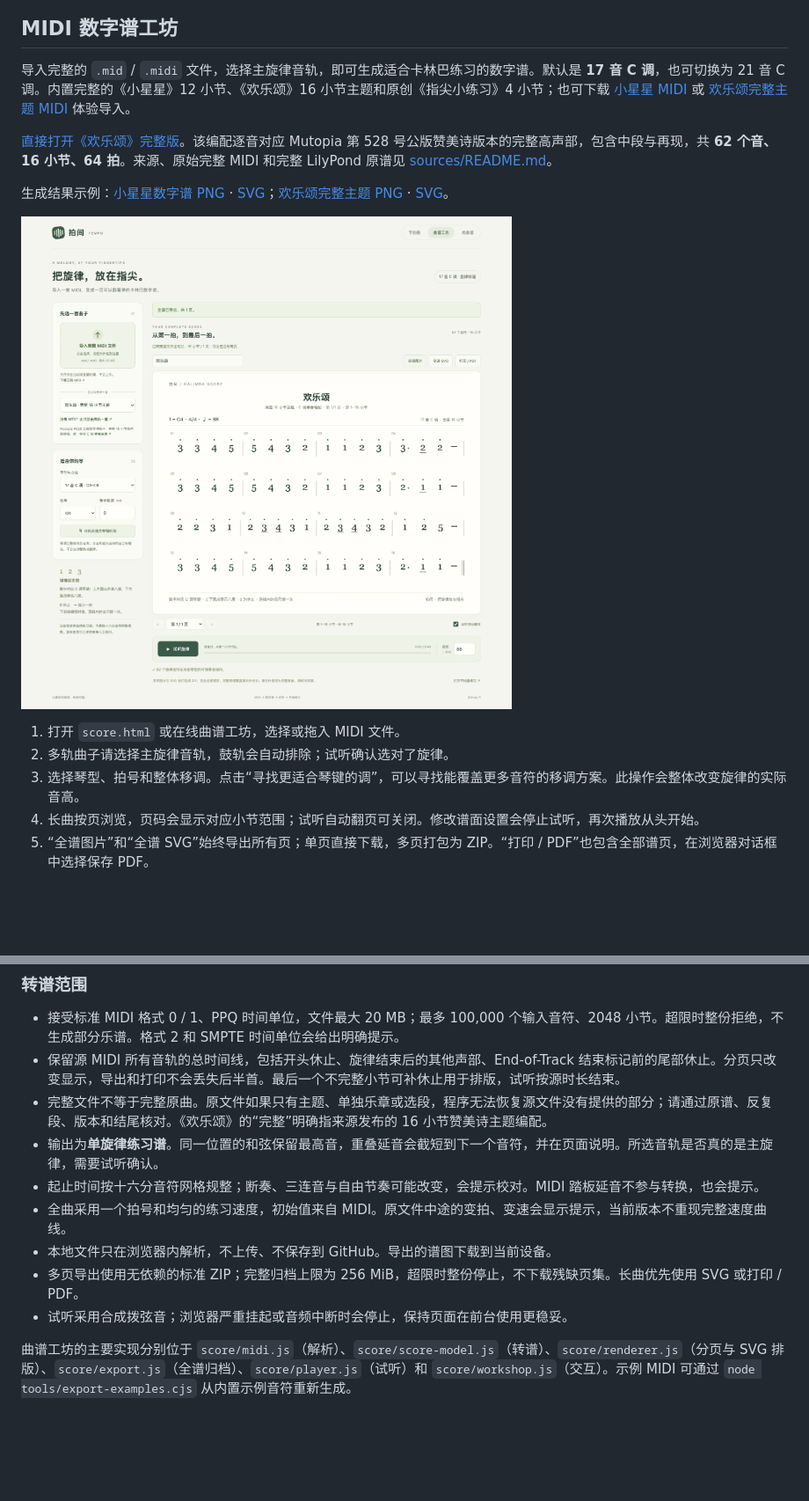
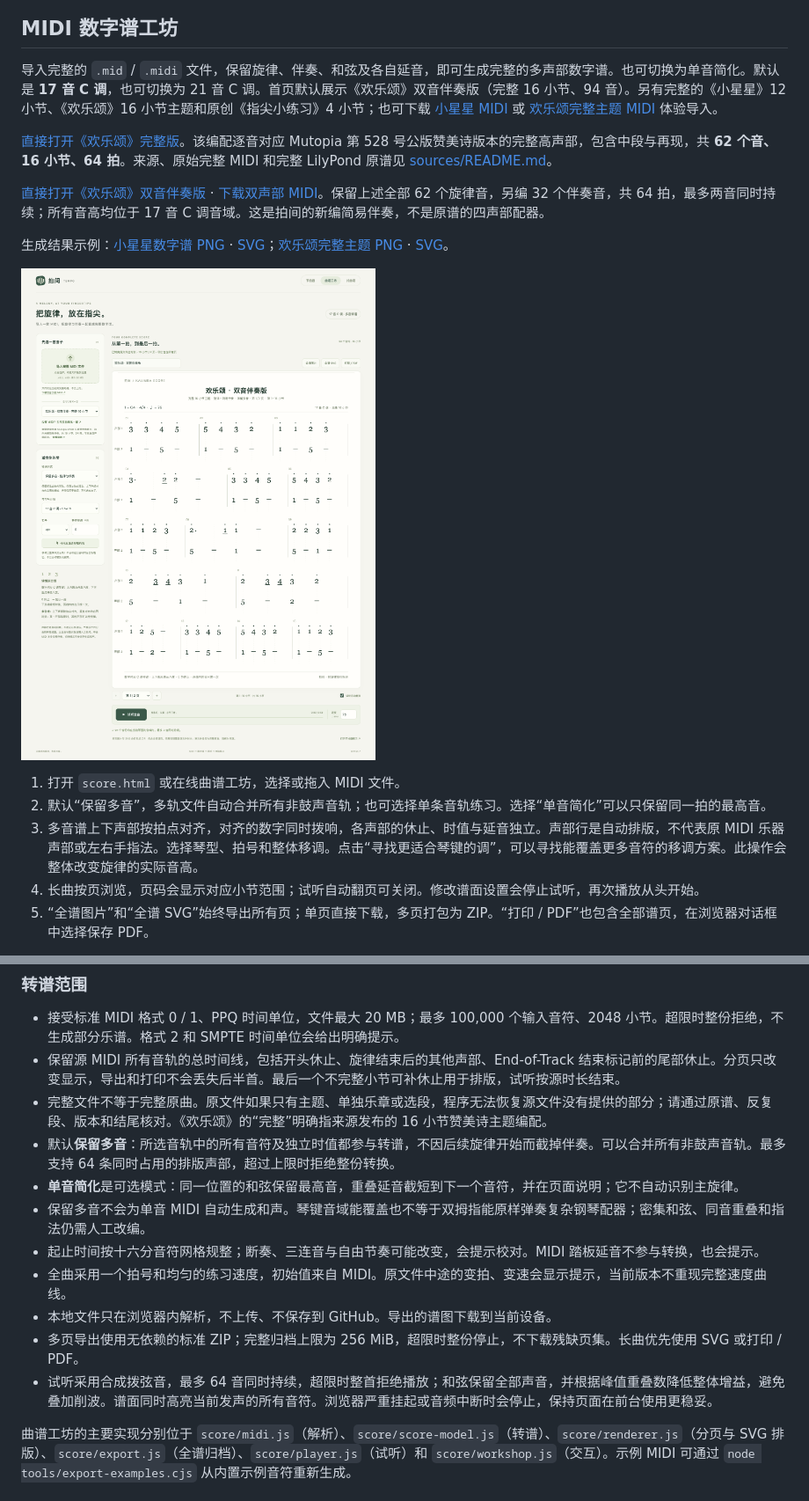
Before and after one commit to line-ar-line/paijian-metronome, a Markdown page: README.md, 2 parts joined by grey strips. Shown at 88% size. GitHub-like rendering; pictures changed too: preview-score.png; blank space fills up the shorter version.

Commit message:
Preserve polyphonic kalimba scores and add complete duet example

```diff
--- a/README.md
+++ b/README.md
@@ -14,17 +14,19 @@
 
 ## MIDI 数字谱工坊
 
-导入完整的 `.mid` / `.midi` 文件，选择主旋律音轨，即可生成适合卡林巴练习的数字谱。默认是 **17 音 C 调**，也可切换为 21 音 C 调。内置完整的《小星星》12 小节、《欢乐颂》16 小节主题和原创《指尖小练习》4 小节；也可下载 [小星星 MIDI](examples/twinkle.mid) 或 [欢乐颂完整主题 MIDI](examples/ode.mid) 体验导入。
+导入完整的 `.mid` / `.midi` 文件，保留旋律、伴奏、和弦及各自延音，即可生成完整的多声部数字谱。也可切换为单音简化。默认是 **17 音 C 调**，也可切换为 21 音 C 调。首页默认展示《欢乐颂》双音伴奏版（完整 16 小节、94 音）。另有完整的《小星星》12 小节、《欢乐颂》16 小节主题和原创《指尖小练习》4 小节；也可下载 [小星星 MIDI](examples/twinkle.mid) 或 [欢乐颂完整主题 MIDI](examples/ode.mid) 体验导入。
 
 [直接打开《欢乐颂》完整版](https://line-ar-line.github.io/paijian-metronome/score.html?example=ode)。该编配逐音对应 Mutopia 第 528 号公版赞美诗版本的完整高声部，包含中段与再现，共 **62 个音、16 小节、64 拍**。来源、原始完整 MIDI 和完整 LilyPond 原谱见 [sources/README.md](sources/README.md)。
+
+[直接打开《欢乐颂》双音伴奏版](https://line-ar-line.github.io/paijian-metronome/score.html?example=ode-duet) · [下载双声部 MIDI](examples/ode-duet.mid)。保留上述全部 62 个旋律音，另编 32 个伴奏音，共 64 拍，最多两音同时持续；所有音高均位于 17 音 C 调音域。这是拍间的新编简易伴奏，不是原谱的四声部配器。
 
 生成结果示例：[小星星数字谱 PNG](examples/twinkle-score.png) · [SVG](examples/twinkle-score.svg)；[欢乐颂完整主题 PNG](examples/ode-score.png) · [SVG](examples/ode-score.svg)。
 
 ![曲谱工坊界面](preview-score.png)
 
 1. 打开 `score.html` 或在线曲谱工坊，选择或拖入 MIDI 文件。
-2. 多轨曲子请选择主旋律音轨，鼓轨会自动排除；试听确认选对了旋律。
-3. 选择琴型、拍号和整体移调。点击“寻找更适合琴键的调”，可以寻找能覆盖更多音符的移调方案。此操作会整体改变旋律的实际音高。
+2. 默认“保留多音”，多轨文件自动合并所有非鼓声音轨；也可选择单条音轨练习。选择“单音简化”可以只保留同一拍的最高音。
+3. 多音谱上下声部按拍点对齐，对齐的数字同时拨响，各声部的休止、时值与延音独立。声部行是自动排版，不代表原 MIDI 乐器声部或左右手指法。选择琴型、拍号和整体移调。点击“寻找更适合琴键的调”，可以寻找能覆盖更多音符的移调方案。此操作会整体改变旋律的实际音高。
 4. 长曲按页浏览，页码会显示对应小节范围；试听自动翻页可关闭。修改谱面设置会停止试听，再次播放从头开始。
 5. “全谱图片”和“全谱 SVG”始终导出所有页；单页直接下载，多页打包为 ZIP。“打印 / PDF”也包含全部谱页，在浏览器对话框中选择保存 PDF。
 
@@ -35,12 +37,14 @@
 - 接受标准 MIDI 格式 0 / 1、PPQ 时间单位，文件最大 20 MB；最多 100,000 个输入音符、2048 小节。超限时整份拒绝，不生成部分乐谱。格式 2 和 SMPTE 时间单位会给出明确提示。
 - 保留源 MIDI 所有音轨的总时间线，包括开头休止、旋律结束后的其他声部、End-of-Track 结束标记前的尾部休止。分页只改变显示，导出和打印不会丢失后半首。最后一个不完整小节可补休止用于排版，试听按源时长结束。
 - 完整文件不等于完整原曲。原文件如果只有主题、单独乐章或选段，程序无法恢复源文件没有提供的部分；请通过原谱、反复段、版本和结尾核对。《欢乐颂》的“完整”明确指来源发布的 16 小节赞美诗主题编配。
-- 输出为**单旋律练习谱**。同一位置的和弦保留最高音，重叠延音会截短到下一个音符，并在页面说明。所选音轨是否真的是主旋律，需要试听确认。
+- 默认**保留多音**：所选音轨中的所有音符及独立时值都参与转谱，不因后续旋律开始而截掉伴奏。可以合并所有非鼓声音轨。最多支持 64 条同时占用的排版声部，超过上限时拒绝整份转换。
+- **单音简化**是可选模式：同一位置的和弦保留最高音，重叠延音截短到下一个音符，并在页面说明；它不自动识别主旋律。
+- 保留多音不会为单音 MIDI 自动生成和声。琴键音域能覆盖也不等于双拇指能原样弹奏复杂钢琴配器；密集和弦、同音重叠和指法仍需人工改编。
 - 起止时间按十六分音符网格规整；断奏、三连音与自由节奏可能改变，会提示校对。MIDI 踏板延音不参与转换，也会提示。
 - 全曲采用一个拍号和均匀的练习速度，初始值来自 MIDI。原文件中途的变拍、变速会显示提示，当前版本不重现完整速度曲线。
 - 本地文件只在浏览器内解析，不上传、不保存到 GitHub。导出的谱图下载到当前设备。
 - 多页导出使用无依赖的标准 ZIP；完整归档上限为 256 MiB，超限时整份停止，不下载残缺页集。长曲优先使用 SVG 或打印 / PDF。
-- 试听采用合成拨弦音；浏览器严重挂起或音频中断时会停止，保持页面在前台使用更稳妥。
+- 试听采用合成拨弦音，最多 64 音同时持续，超限时整首拒绝播放；和弦保留全部声音，并根据峰值重叠数降低整体增益，避免叠加削波。谱面同时高亮当前发声的所有音符。浏览器严重挂起或音频中断时会停止，保持页面在前台使用更稳妥。
 
 曲谱工坊的主要实现分别位于 `score/midi.js`（解析）、`score/score-model.js`（转谱）、`score/renderer.js`（分页与 SVG 排版）、`score/export.js`（全谱归档）、`score/player.js`（试听）和 `score/workshop.js`（交互）。示例 MIDI 可通过 `node tools/export-examples.cjs` 从内置示例音符重新生成。
 
```
Also changed, not shown: other parts of README.md (+2 -0 lines), sources/README.md (+4 -0 lines), 17 other files.
